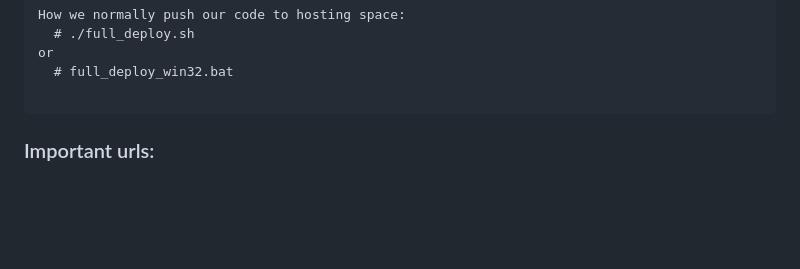
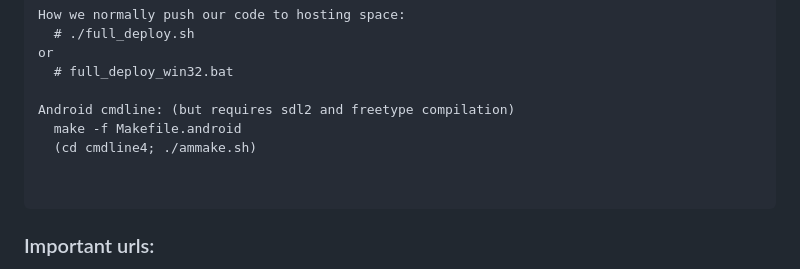
Before and after one commit to terop2/GameApi, a Markdown page: README.md, the part around the change. Drawn GitHub-style; blank space fills up the shorter version.

Commit message:
android build now works.

````diff
--- a/README.md
+++ b/README.md
@@ -75,6 +75,11 @@ How we normally push our code to hosting space:
 or
   # full_deploy_win32.bat
 
+Android cmdline: (but requires sdl2 and freetype compilation)
+  make -f Makefile.android
+  (cd cmdline4; ./ammake.sh)
+
+
 ```
 
 ### Important urls:
````
